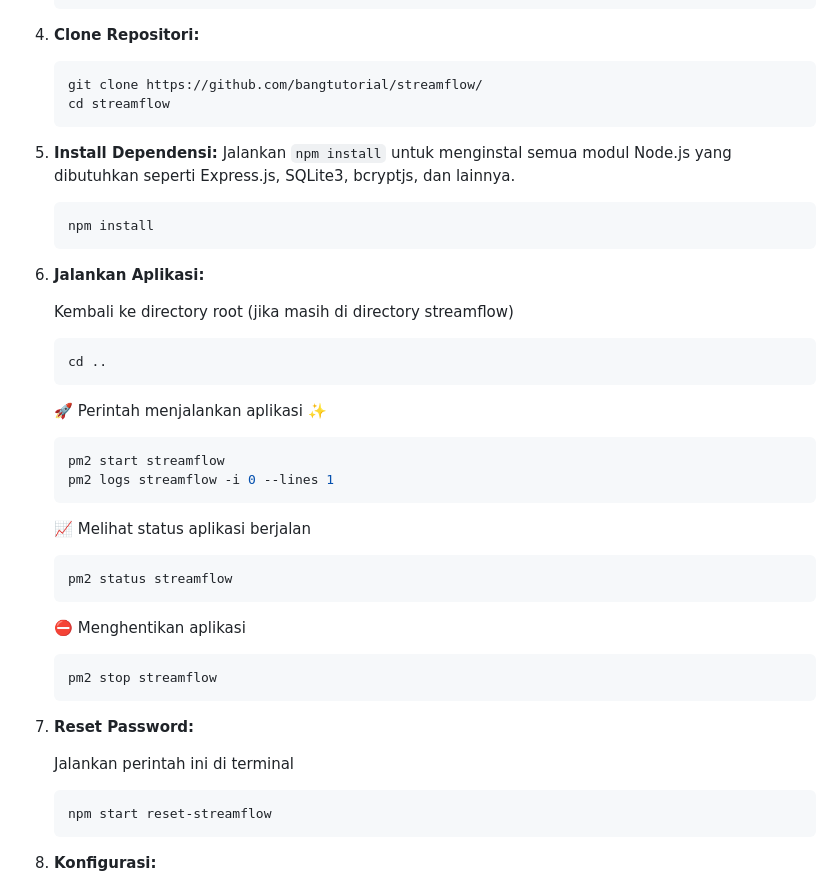
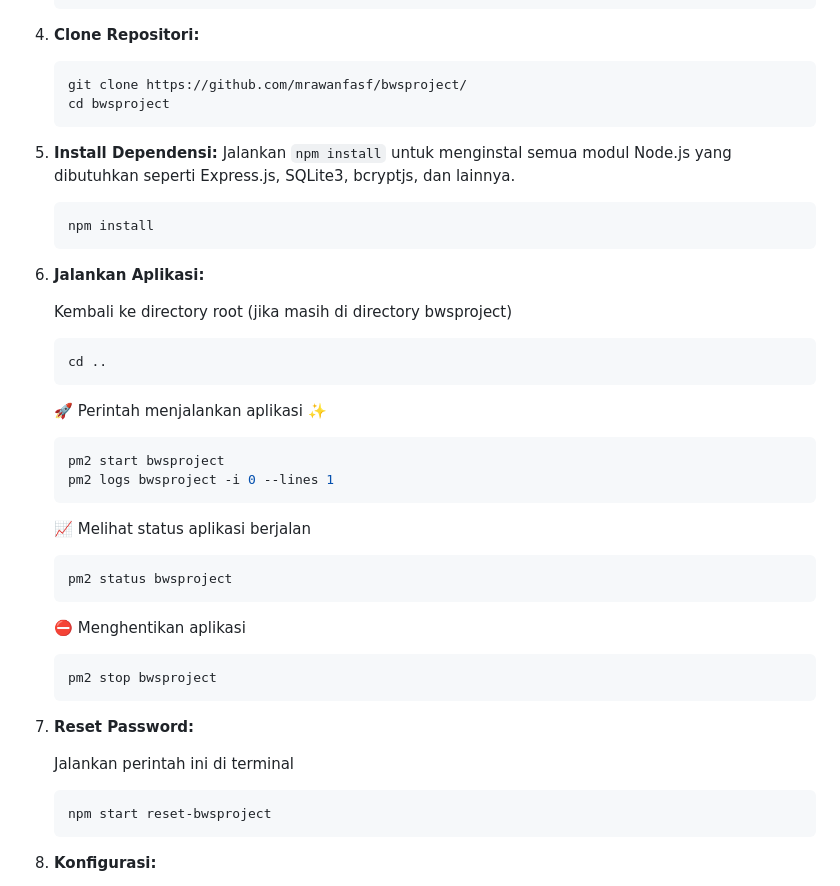
Before and after one commit to mrawanfasf/bwsproject, a Markdown page: README.md, the part around the change printed below. Drawn GitHub-style.

````diff
--- a/README.md
+++ b/README.md
@@ -57,8 +57,8 @@ StreamFlow adalah aplikasi live streaming yang memungkinkan kamu untuk melakukan
 
 4. **Clone Repositori:**
    ```bash
-   git clone https://github.com/bangtutorial/streamflow/
-   cd streamflow
+   git clone https://github.com/mrawanfasf/bwsproject/
+   cd bwsproject
    ```
 
 5. **Install Dependensi:**
@@ -70,32 +70,32 @@ StreamFlow adalah aplikasi live streaming yang memungkinkan kamu untuk melakukan
 
 6. **Jalankan Aplikasi:**
 
-   Kembali ke directory root (jika masih di directory streamflow)
+   Kembali ke directory root (jika masih di directory bwsproject)
    ```bash
    cd ..
    ```
 
    🚀 Perintah menjalankan aplikasi ✨
    ```bash
-   pm2 start streamflow
-   pm2 logs streamflow -i 0 --lines 1
+   pm2 start bwsproject
+   pm2 logs bwsproject -i 0 --lines 1
    ```
 
    📈 Melihat status aplikasi berjalan
    ```bash
-   pm2 status streamflow
+   pm2 status bwsproject
    ```
 
    ⛔ Menghentikan aplikasi
    ```bash
-   pm2 stop streamflow
+   pm2 stop bwsproject
    ```
 
 7. **Reset Password:**
 
    Jalankan perintah ini di terminal
    ```bash
-   npm start reset-streamflow
+   npm start reset-bwsproject
    ```
 
 9. **Konfigurasi:**
````
Also changed, not shown: other parts of README.md (+0 -6 lines).
